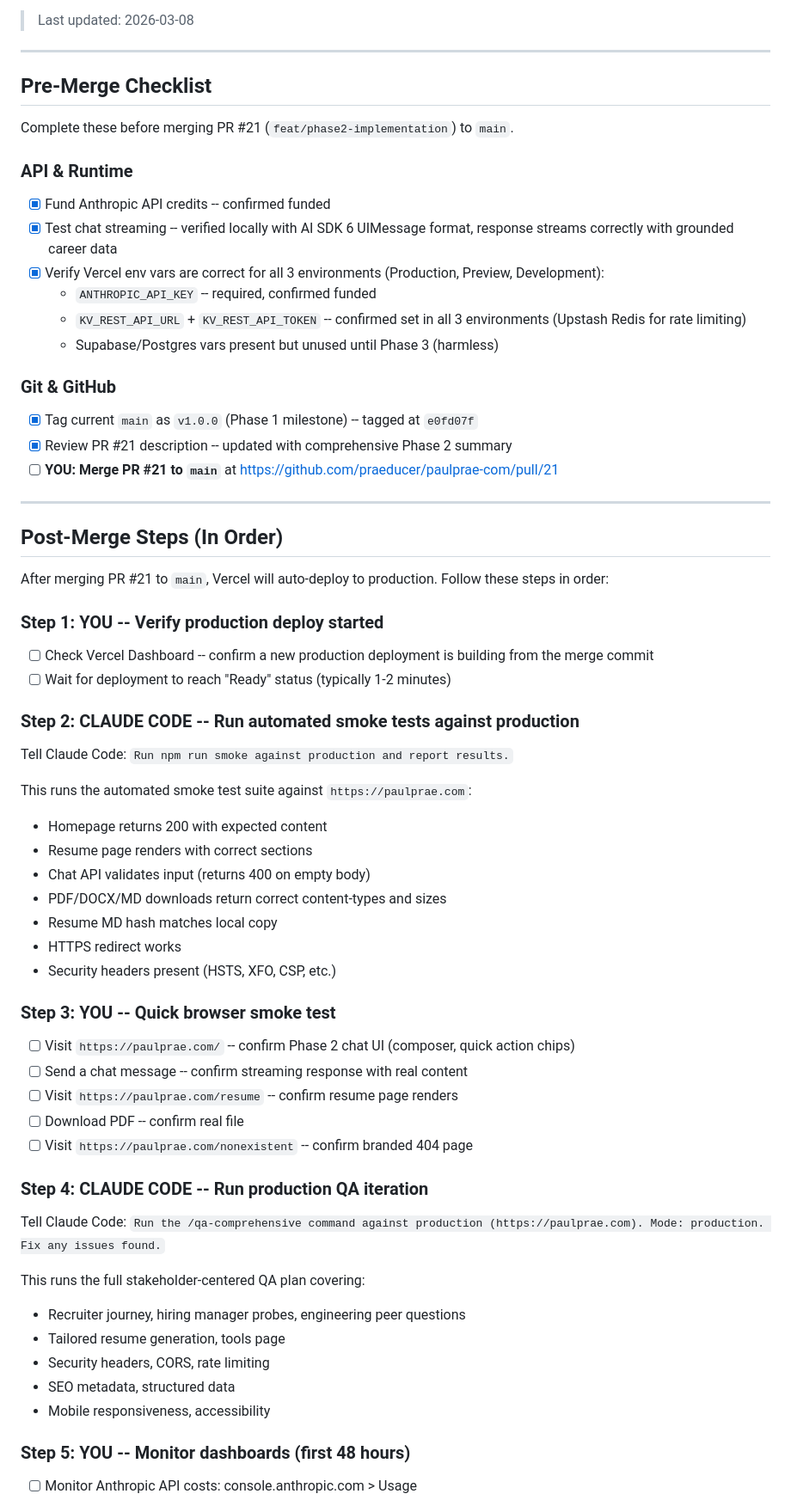
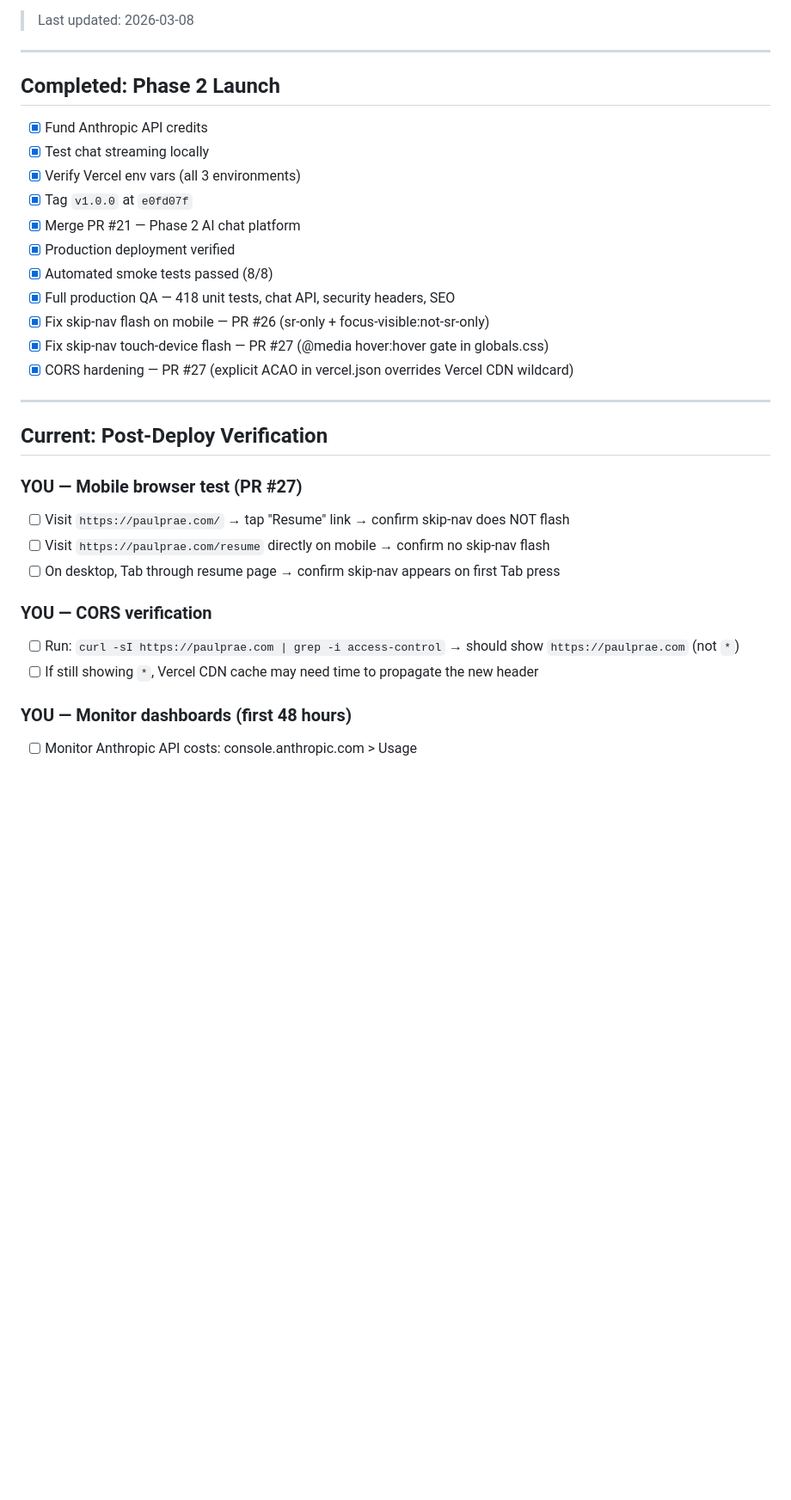
Before and after one commit to praeducer/paulprae-com, a Markdown page: .claude/plans/human-tasks.md, the part around one of its changes. Shown at 86% size. Drawn GitHub-style; blank space fills up the shorter version.

Commit message:
docs: update human-tasks with post-deploy verification steps
Mark Phase 2 launch tasks complete (PRs #21, #26, #27). Replace
pre-merge checklist with current post-deploy verification items
for mobile skip-nav, CORS headers, and dashboard monitoring.

Co-Authored-By: Claude Opus 4.6 <noreply@anthropic.com>

```diff
--- a/.claude/plans/human-tasks.md
+++ b/.claude/plans/human-tasks.md
@@ -6,70 +6,35 @@ Tasks requiring manual action: Vercel dashboard, GitHub UI, DNS provider, browse
 
 ---
 
-## Pre-Merge Checklist
+## Completed: Phase 2 Launch
 
-Complete these before merging PR #21 (`feat/phase2-implementation`) to `main`.
-
-### API & Runtime
-
-- [x] Fund Anthropic API credits -- confirmed funded
-- [x] Test chat streaming -- verified locally with AI SDK 6 UIMessage format, response streams correctly with grounded career data
-- [x] Verify Vercel env vars are correct for all 3 environments (Production, Preview, Development):
-  - `ANTHROPIC_API_KEY` -- required, confirmed funded
-  - `KV_REST_API_URL` + `KV_REST_API_TOKEN` -- confirmed set in all 3 environments (Upstash Redis for rate limiting)
-  - Supabase/Postgres vars present but unused until Phase 3 (harmless)
-
-### Git & GitHub
-
-- [x] Tag current `main` as `v1.0.0` (Phase 1 milestone) -- tagged at `e0fd07f`
-- [x] Review PR #21 description -- updated with comprehensive Phase 2 summary
-- [ ] **YOU: Merge PR #21 to `main`** at https://github.com/praeducer/paulprae-com/pull/21
+- [x] Fund Anthropic API credits
+- [x] Test chat streaming locally
+- [x] Verify Vercel env vars (all 3 environments)
+- [x] Tag `v1.0.0` at `e0fd07f`
+- [x] Merge PR #21 — Phase 2 AI chat platform
+- [x] Production deployment verified
+- [x] Automated smoke tests passed (8/8)
+- [x] Full production QA — 418 unit tests, chat API, security headers, SEO
+- [x] Fix skip-nav flash on mobile — PR #26 (sr-only + focus-visible:not-sr-only)
+- [x] Fix skip-nav touch-device flash — PR #27 (@media hover:hover gate in globals.css)
+- [x] CORS hardening — PR #27 (explicit ACAO in vercel.json overrides Vercel CDN wildcard)
 
 ---
 
-## Post-Merge Steps (In Order)
+## Current: Post-Deploy Verification
 
-After merging PR #21 to `main`, Vercel will auto-deploy to production. Follow these steps in order:
+### YOU — Mobile browser test (PR #27)
 
-### Step 1: YOU -- Verify production deploy started
+- [ ] Visit `https://paulprae.com/` → tap "Resume" link → confirm skip-nav does NOT flash
+- [ ] Visit `https://paulprae.com/resume` directly on mobile → confirm no skip-nav flash
+- [ ] On desktop, Tab through resume page → confirm skip-nav appears on first Tab press
 
-- [ ] Check Vercel Dashboard -- confirm a new production deployment is building from the merge commit
-- [ ] Wait for deployment to reach "Ready" status (typically 1-2 minutes)
+### YOU — CORS verification
 
-### Step 2: CLAUDE CODE -- Run automated smoke tests against production
+- [ ] Run: `curl -sI https://paulprae.com | grep -i access-control` → should show `https://paulprae.com` (not `*`)
+- [ ] If still showing `*`, Vercel CDN cache may need time to propagate the new header
 
-Tell Claude Code: `Run npm run smoke against production and report results.`
-
-This runs the automated smoke test suite against `https://paulprae.com`:
-
-- Homepage returns 200 with expected content
-- Resume page renders with correct sections
-- Chat API validates input (returns 400 on empty body)
-- PDF/DOCX/MD downloads return correct content-types and sizes
-- Resume MD hash matches local copy
-- HTTPS redirect works
-- Security headers present (HSTS, XFO, CSP, etc.)
-
-### Step 3: YOU -- Quick browser smoke test
-
-- [ ] Visit `https://paulprae.com/` -- confirm Phase 2 chat UI (composer, quick action chips)
-- [ ] Send a chat message -- confirm streaming response with real content
-- [ ] Visit `https://paulprae.com/resume` -- confirm resume page renders
-- [ ] Download PDF -- confirm real file
-- [ ] Visit `https://paulprae.com/nonexistent` -- confirm branded 404 page
-
-### Step 4: CLAUDE CODE -- Run production QA iteration
-
-Tell Claude Code: `Run the /qa-comprehensive command against production (https://paulprae.com). Mode: production. Fix any issues found.`
-
-This runs the full stakeholder-centered QA plan covering:
-
-- Recruiter journey, hiring manager probes, engineering peer questions
-- Tailored resume generation, tools page
-- Security headers, CORS, rate limiting
-- SEO metadata, structured data
-- Mobile responsiveness, accessibility
-
-### Step 5: YOU -- Monitor dashboards (first 48 hours)
+### YOU — Monitor dashboards (first 48 hours)
 
 - [ ] Monitor Anthropic API costs: console.anthropic.com > Usage
```
Also changed, not shown: other parts of .claude/plans/human-tasks.md (+3 -4 lines).
